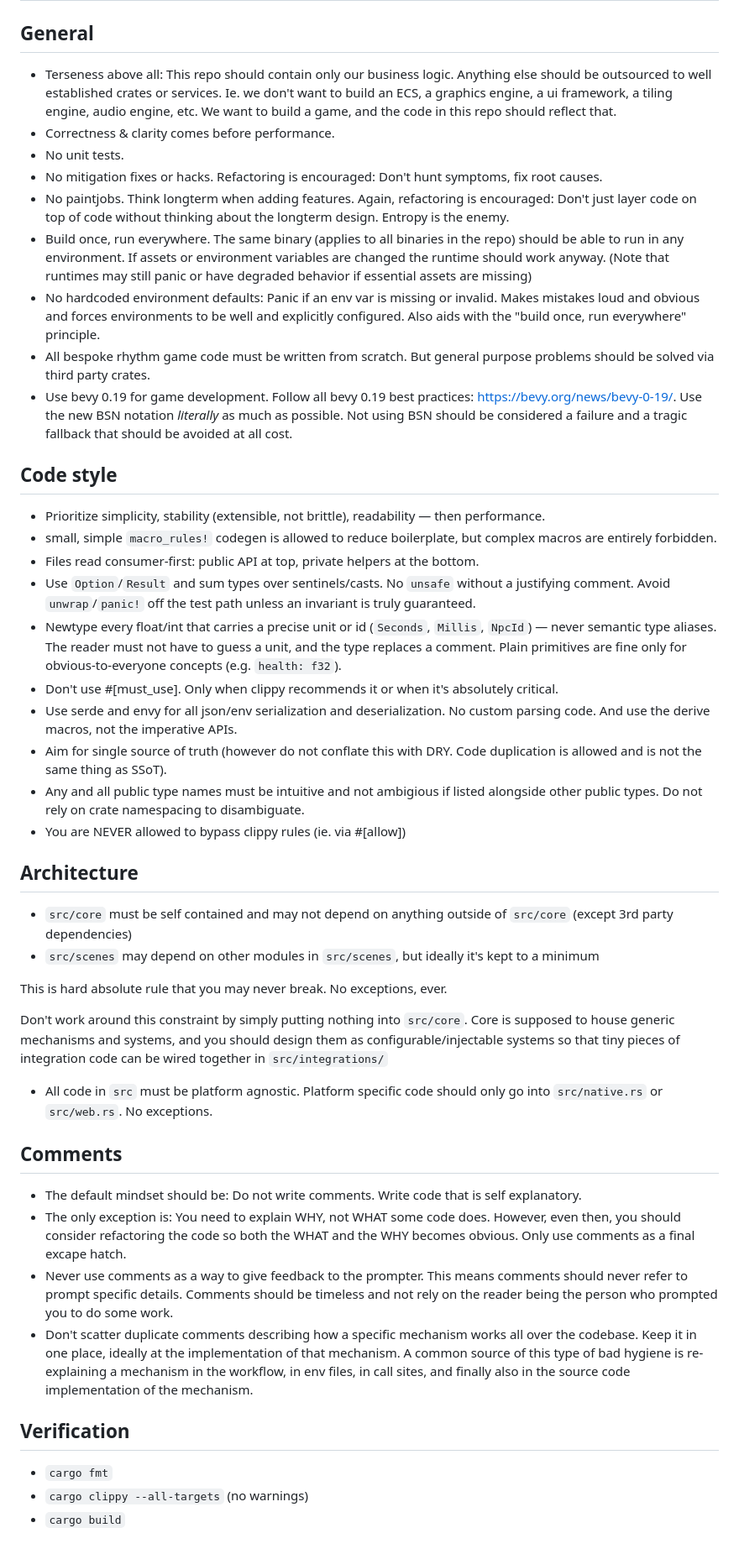
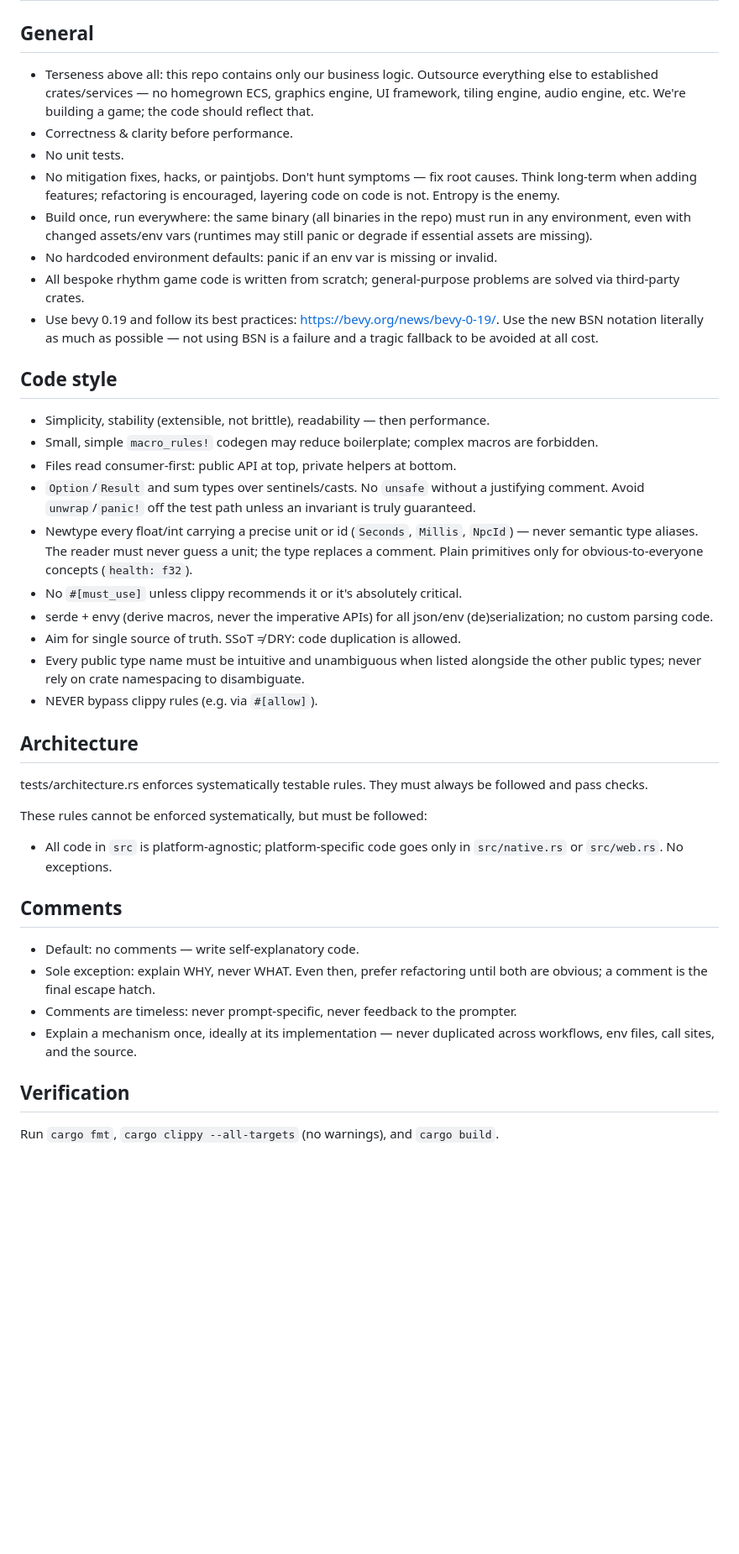
Before and after one commit to kasper573/rhythm, a Markdown page: CLAUDE.md, the part around the change. Shown at 84% size. GitHub-like rendering; blank space fills up the shorter version.

```diff
--- a/CLAUDE.md
+++ b/CLAUDE.md
@@ -2,92 +2,43 @@
 
 ## General
 
-- Terseness above all: This repo should contain only our business logic.
-  Anything else should be outsourced to well established crates or services. Ie.
-  we don't want to build an ECS, a graphics engine, a ui framework, a tiling
-  engine, audio engine, etc. We want to build a game, and the code in this repo
-  should reflect that.
-- Correctness & clarity comes before performance.
+- Terseness above all: this repo contains only our business logic. Outsource everything else to established crates/services — no homegrown ECS, graphics engine, UI framework, tiling engine, audio engine, etc. We're building a game; the code should reflect that.
+- Correctness & clarity before performance.
 - No unit tests.
-- No mitigation fixes or hacks. Refactoring is encouraged: Don't hunt symptoms,
-  fix root causes.
-- No paintjobs. Think longterm when adding features. Again, refactoring is
-  encouraged: Don't just layer code on top of code without thinking about the
-  longterm design. Entropy is the enemy.
-- Build once, run everywhere. The same binary (applies to all binaries in the
-  repo) should be able to run in any environment. If assets or environment
-  variables are changed the runtime should work anyway. (Note that runtimes may
-  still panic or have degraded behavior if essential assets are missing)
-- No hardcoded environment defaults: Panic if an env var is missing or invalid.
-  Makes mistakes loud and obvious and forces environments to be well and
-  explicitly configured. Also aids with the "build once, run everywhere"
-  principle.
-- All bespoke rhythm game code must be written from scratch. But general purpose
-  problems should be solved via third party crates.
-- Use bevy 0.19 for game development. Follow all bevy 0.19 best practices:
-  https://bevy.org/news/bevy-0-19/. Use the new BSN notation _literally_ as much as possible.
-  Not using BSN should be considered a failure and a tragic fallback that should be avoided at all cost.
+- No mitigation fixes, hacks, or paintjobs. Don't hunt symptoms — fix root causes. Think long-term when adding features; refactoring is encouraged, layering code on code is not. Entropy is the enemy.
+- Build once, run everywhere: the same binary (all binaries in the repo) must run in any environment, even with changed assets/env vars (runtimes may still panic or degrade if essential assets are missing).
+- No hardcoded environment defaults: panic if an env var is missing or invalid.
+- All bespoke rhythm game code is written from scratch; general-purpose problems are solved via third-party crates.
+- Use bevy 0.19 and follow its best practices: https://bevy.org/news/bevy-0-19/. Use the new BSN notation literally as much as possible — not using BSN is a failure and a tragic fallback to be avoided at all cost.
 
 ## Code style
 
-- Prioritize simplicity, stability (extensible, not brittle), readability — then
-  performance.
-- small, simple `macro_rules!` codegen is allowed to reduce boilerplate, but
-  complex macros are entirely forbidden.
-- Files read consumer-first: public API at top, private helpers at the bottom.
-- Use `Option`/`Result` and sum types over sentinels/casts. No `unsafe` without
-  a justifying comment. Avoid `unwrap`/`panic!` off the test path unless an
-  invariant is truly guaranteed.
-- Newtype every float/int that carries a precise unit or id (`Seconds`,
-  `Millis`, `NpcId`) — never semantic type aliases. The reader must not have to
-  guess a unit, and the type replaces a comment. Plain primitives are fine only
-  for obvious-to-everyone concepts (e.g. `health: f32`).
-- Don't use #[must_use]. Only when clippy recommends it or when it's absolutely
-  critical.
-- Use serde and envy for all json/env serialization and deserialization. No
-  custom parsing code. And use the derive macros, not the imperative APIs.
-- Aim for single source of truth (however do not conflate this with DRY. Code
-  duplication is allowed and is not the same thing as SSoT).
-- Any and all public type names must be intuitive and not ambigious if listed
-  alongside other public types. Do not rely on crate namespacing to
-  disambiguate.
-- You are NEVER allowed to bypass clippy rules (ie. via #[allow])
+- Simplicity, stability (extensible, not brittle), readability — then performance.
+- Small, simple `macro_rules!` codegen may reduce boilerplate; complex macros are forbidden.
+- Files read consumer-first: public API at top, private helpers at bottom.
+- `Option`/`Result` and sum types over sentinels/casts. No `unsafe` without a justifying comment. Avoid `unwrap`/`panic!` off the test path unless an invariant is truly guaranteed.
+- Newtype every float/int carrying a precise unit or id (`Seconds`, `Millis`, `NpcId`) — never semantic type aliases. The reader must never guess a unit; the type replaces a comment. Plain primitives only for obvious-to-everyone concepts (`health: f32`).
+- No `#[must_use]` unless clippy recommends it or it's absolutely critical.
+- serde + envy (derive macros, never the imperative APIs) for all json/env (de)serialization; no custom parsing code.
+- Aim for single source of truth. SSoT ≠ DRY: code duplication is allowed.
+- Every public type name must be intuitive and unambiguous when listed alongside the other public types; never rely on crate namespacing to disambiguate.
+- NEVER bypass clippy rules (e.g. via `#[allow]`).
 
 ## Architecture
 
-- `src/core` must be self contained and may not depend on anything outside of
-  `src/core` (except 3rd party dependencies)
-- `src/scenes` may depend on other modules in `src/scenes`, but ideally it's
-  kept to a minimum
+tests/architecture.rs enforces systematically testable rules. They must always be followed and pass checks.
 
-This is hard absolute rule that you may never break. No exceptions, ever.
+These rules cannot be enforced systematically, but must be followed:
 
-Don't work around this constraint by simply putting nothing into `src/core`.
-Core is supposed to house generic mechanisms and systems, and you should design
-them as configurable/injectable systems so that tiny pieces of integration code
-can be wired together in `src/integrations/`
-
-- All code in `src` must be platform agnostic. Platform specific code should only go into `src/native.rs` or `src/web.rs`. No exceptions.
+- All code in `src` is platform-agnostic; platform-specific code goes only in `src/native.rs` or `src/web.rs`. No exceptions.
 
 ## Comments
 
-- The default mindset should be: Do not write comments. Write code that is self
-  explanatory.
-- The only exception is: You need to explain WHY, not WHAT some code does.
-  However, even then, you should consider refactoring the code so both the WHAT
-  and the WHY becomes obvious. Only use comments as a final excape hatch.
-- Never use comments as a way to give feedback to the prompter. This means
-  comments should never refer to prompt specific details. Comments should be
-  timeless and not rely on the reader being the person who prompted you to do
-  some work.
-- Don't scatter duplicate comments describing how a specific mechanism works all
-  over the codebase. Keep it in one place, ideally at the implementation of that
-  mechanism. A common source of this type of bad hygiene is re-explaining a
-  mechanism in the workflow, in env files, in call sites, and finally also in
-  the source code implementation of the mechanism.
+- Default: no comments — write self-explanatory code.
+- Sole exception: explain WHY, never WHAT. Even then, prefer refactoring until both are obvious; a comment is the final escape hatch.
+- Comments are timeless: never prompt-specific, never feedback to the prompter.
+- Explain a mechanism once, ideally at its implementation — never duplicated across workflows, env files, call sites, and the source.
 
 ## Verification
 
-- `cargo fmt`
-- `cargo clippy --all-targets` (no warnings)
-- `cargo build`
+Run `cargo fmt`, `cargo clippy --all-targets` (no warnings), and `cargo build`.
```
